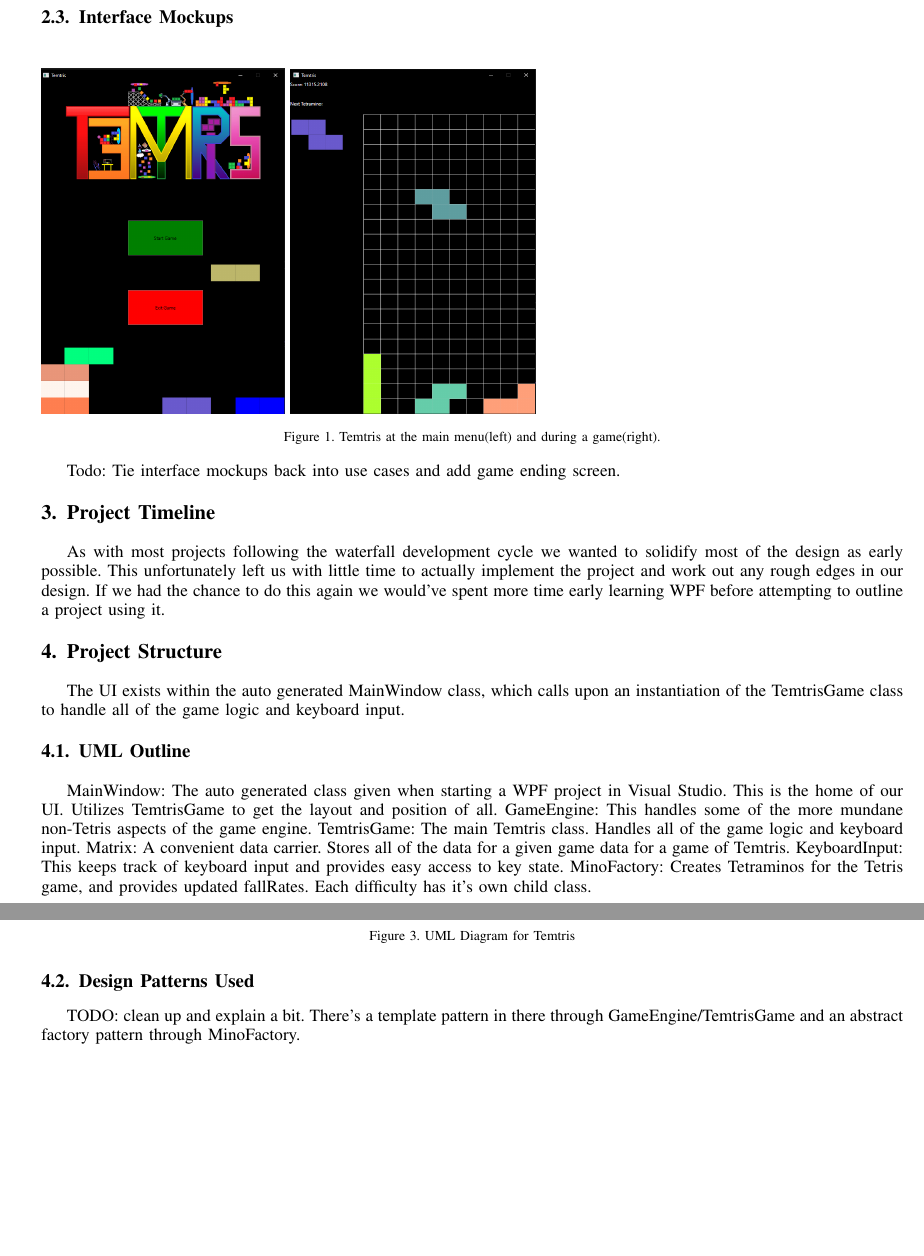
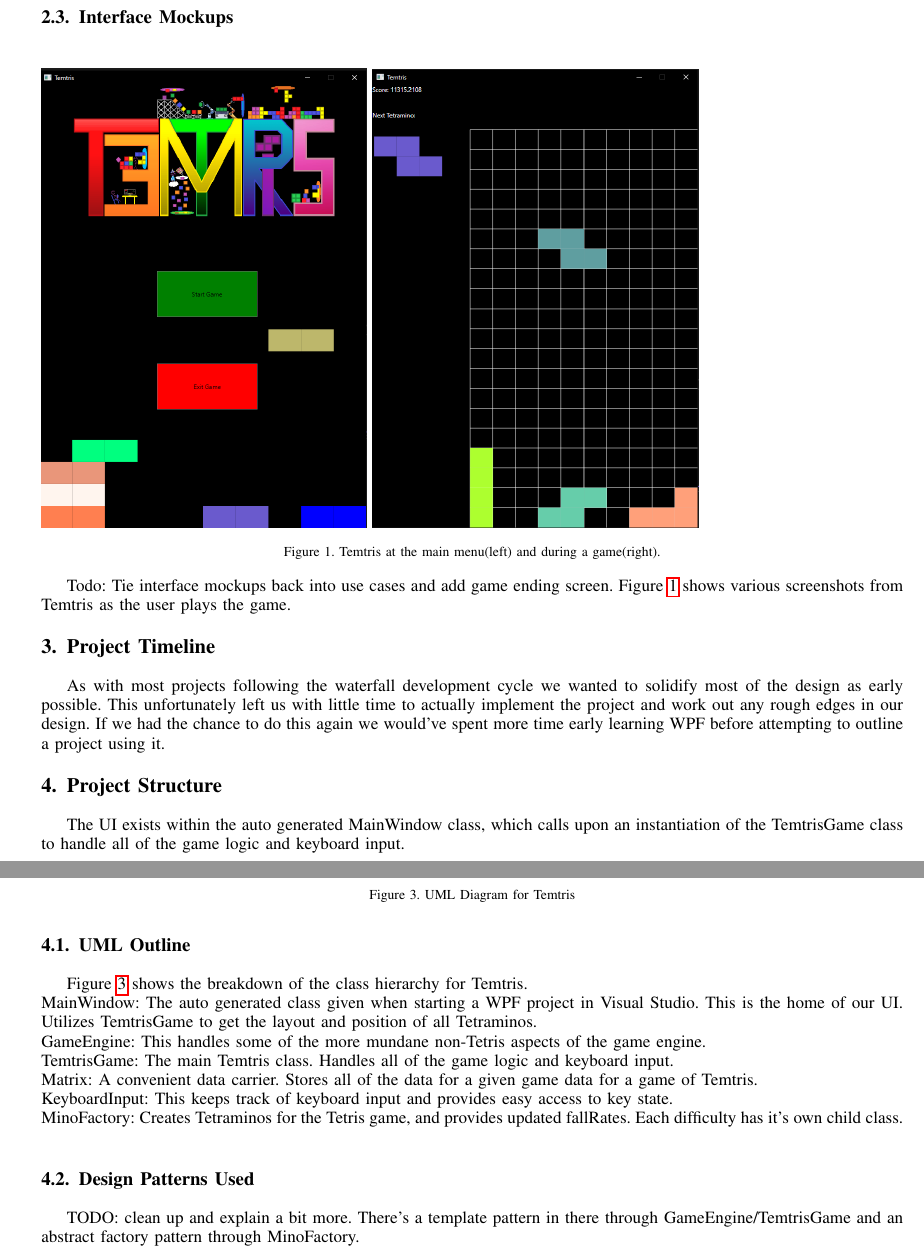
Before and after one commit to Arcdeciel82/Temtris, a LaTeX paper (Proposal/Temtris.tex): two parts of pages 3 and 4 of 5, joined at a grey line, cut so that both start at the same text, the shorter picture padded with empty space. Compiled offline with pdfLaTeX.

Commit message:
clean up proposal a bit

```diff
--- a/Proposal/Temtris.tex
+++ b/Proposal/Temtris.tex
@@ -295,12 +295,14 @@ Alternative: A previous game of Temtris has just ended.
 \subsection{Interface Mockups}
 
 \begin{figure}[h!]
-\includegraphics[scale=0.3]{MainMenu.png}
-\includegraphics[scale=0.3]{GameRunning.png}
+\includegraphics[scale=0.4]{MainMenu.png}
+\includegraphics[scale=0.4]{GameRunning.png}
 \caption{Temtris at the main menu(left) and during a game(right).}
+\label{fig:uimockups}
 \end{figure}
 
 Todo: Tie interface mockups back into use cases and add game ending screen.
+Figure \ref{fig:uimockups} shows various screenshots from Temtris as the user plays the game.
 
 \section{Project Timeline}
 \begin{figure}[h!]
@@ -319,18 +321,20 @@ The UI exists within the auto generated MainWindow class, which calls upon an in
 \begin{figure}[h!]
 \includegraphics[scale=0.35]{TemtrisUML.png}
 \caption{UML Diagram for Temtris}
+\label{fig:uml}
 \end{figure}
 
-MainWindow: The auto generated class given when starting a WPF project in Visual Studio. This is the home of our UI. Utilizes TemtrisGame to get the layout and position of all.
-GameEngine: This handles some of the more mundane non-Tetris aspects of the game engine.
-TemtrisGame: The main Temtris class. Handles all of the game logic and keyboard input.
-Matrix: A convenient data carrier. Stores all of the data for a given game data for a game of Temtris.
-KeyboardInput: This keeps track of keyboard input and provides easy access to key state.
-MinoFactory: Creates Tetraminos for the Tetris game, and provides updated fallRates. Each difficulty has it's own child class.
+ Figure \ref{fig:uml} shows the breakdown of the class hierarchy for Temtris. \hfill\break
+MainWindow: The auto generated class given when starting a WPF project in Visual Studio. This is the home of our UI. Utilizes TemtrisGame to get the layout and position of all Tetraminos.\hfill\break
+GameEngine: This handles some of the more mundane non-Tetris aspects of the game engine.\hfill\break
+TemtrisGame: The main Temtris class. Handles all of the game logic and keyboard input.\hfill\break
+Matrix: A convenient data carrier. Stores all of the data for a given game data for a game of Temtris.\hfill\break
+KeyboardInput: This keeps track of keyboard input and provides easy access to key state.\hfill\break
+MinoFactory: Creates Tetraminos for the Tetris game, and provides updated fallRates. Each difficulty has it's own child class.\hfill\break
 
 
 \subsection{Design Patterns Used}
-TODO: clean up and explain a bit.
+TODO: clean up and explain a bit more.
 There's a template pattern in there through GameEngine/TemtrisGame and an abstract factory pattern through MinoFactory.
 
 
```
Also changed, not shown: Proposal/Temtris.pdf, 3 other files.
